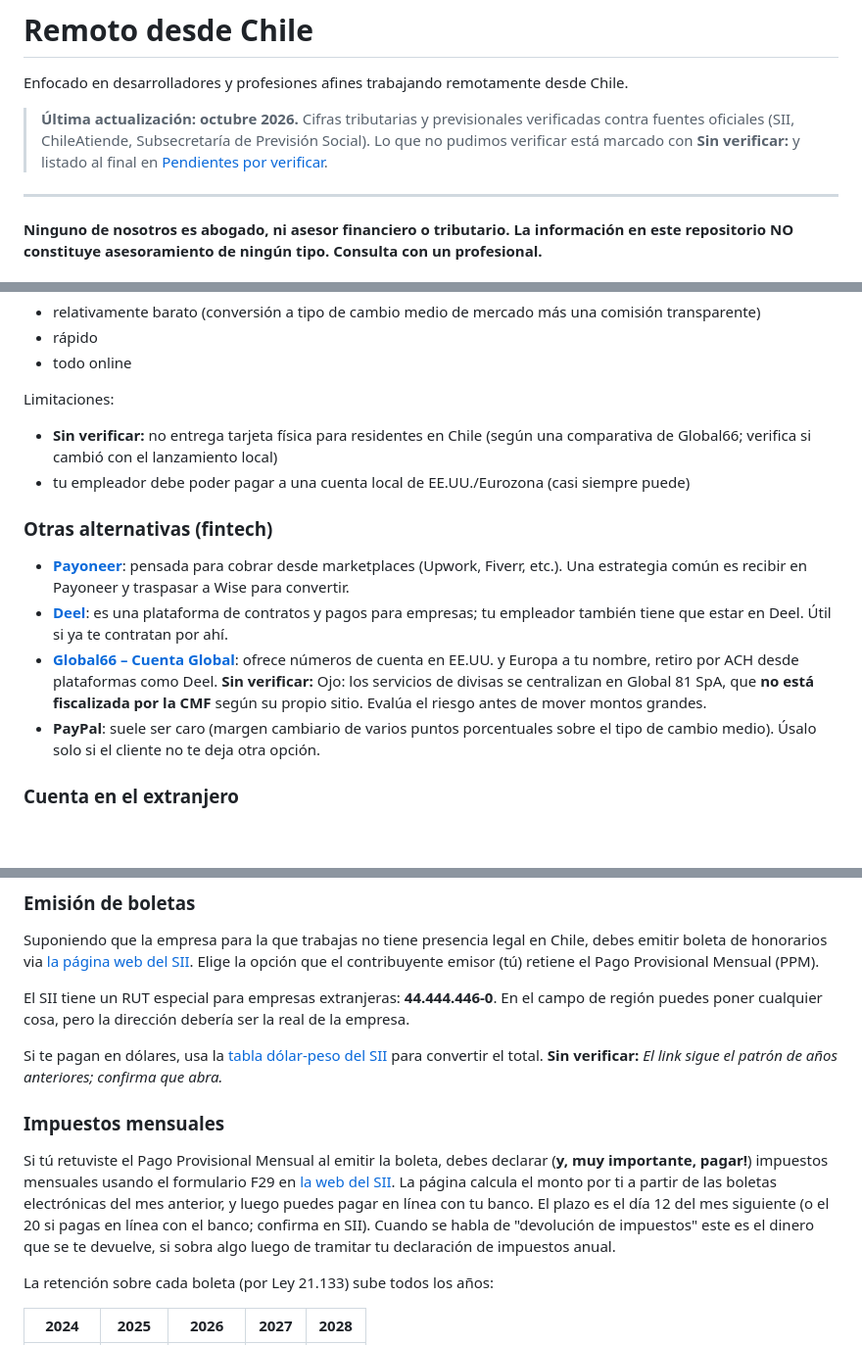
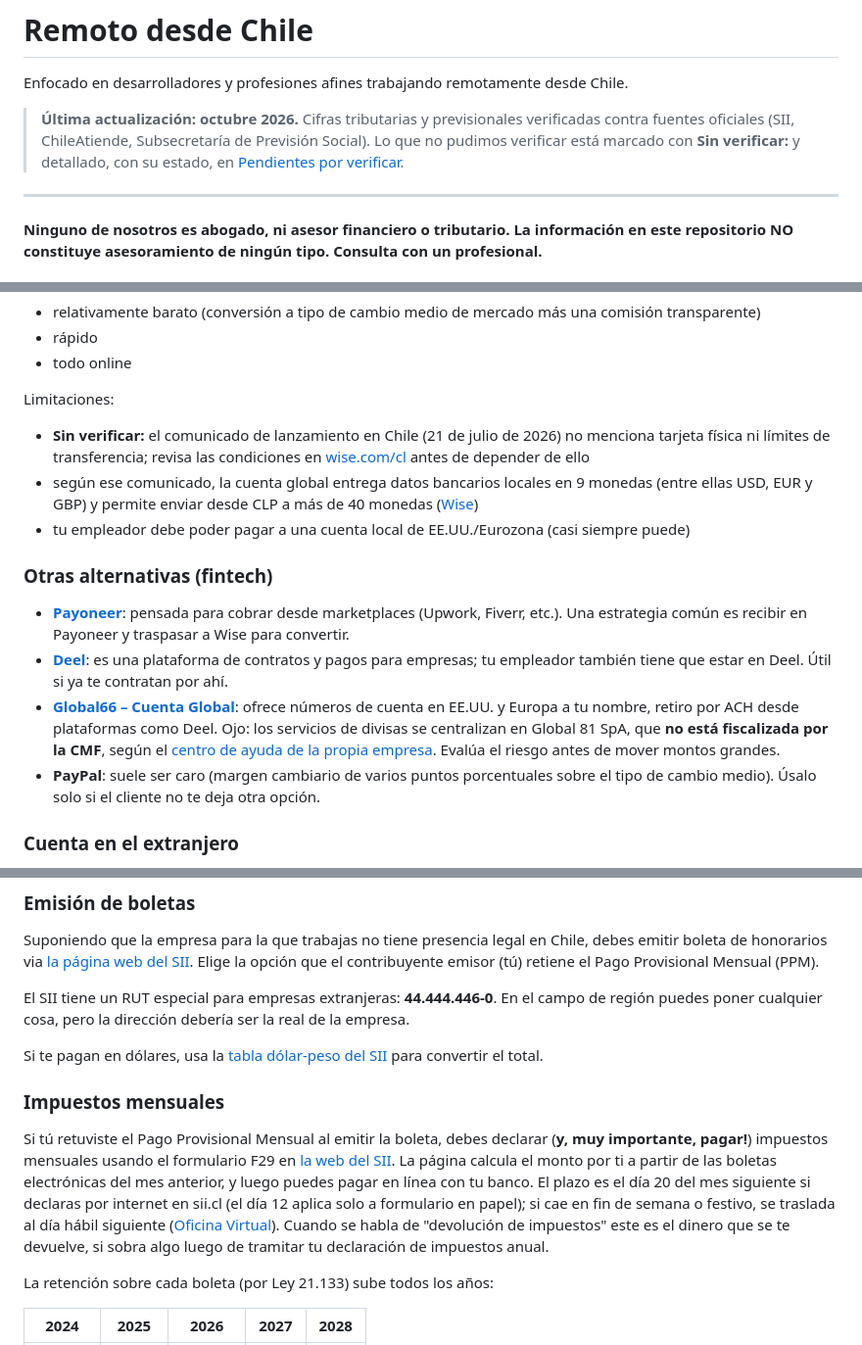
Before and after one commit to madkoding/remoto-desde-chile, a Markdown page: README.md, 3 parts joined by grey strips. Shown at 98% size. GitHub-like rendering; blank space fills up the shorter version.

```diff
--- a/README.md
+++ b/README.md
@@ -2,7 +2,7 @@
 
 Enfocado en desarrolladores y profesiones afines trabajando remotamente desde Chile.
 
-> **Última actualización: octubre 2026.** Cifras tributarias y previsionales verificadas contra fuentes oficiales (SII, ChileAtiende, Subsecretaría de Previsión Social). Lo que no pudimos verificar está marcado con **Sin verificar:** y listado al final en [Pendientes por verificar](#pendientes-por-verificar).
+> **Última actualización: octubre 2026.** Cifras tributarias y previsionales verificadas contra fuentes oficiales (SII, ChileAtiende, Subsecretaría de Previsión Social). Lo que no pudimos verificar está marcado con **Sin verificar:** y detallado, con su estado, en [Pendientes por verificar](#pendientes-por-verificar).
 
 ---
 
@@ -86,14 +88,15 @@ Ventajas:
 
 Limitaciones:
 
-- **Sin verificar:** no entrega tarjeta física para residentes en Chile (según una comparativa de Global66; verifica si cambió con el lanzamiento local)
+- **Sin verificar:** el comunicado de lanzamiento en Chile (21 de julio de 2026) no menciona tarjeta física ni límites de transferencia; revisa las condiciones en [wise.com/cl](https://wise.com/cl/) antes de depender de ello
+- según ese comunicado, la cuenta global entrega datos bancarios locales en 9 monedas (entre ellas USD, EUR y GBP) y permite enviar desde CLP a más de 40 monedas ([Wise](https://newsroom.wise.com/en-NAM/268425-wise-launches-international-money-transfer-service-in-chile/))
 - tu empleador debe poder pagar a una cuenta local de EE.UU./Eurozona (casi siempre puede)
 
 ### Otras alternativas (fintech)
 
 - **[Payoneer](https://www.payoneer.com)**: pensada para cobrar desde marketplaces (Upwork, Fiverr, etc.). Una estrategia común es recibir en Payoneer y traspasar a Wise para convertir.
 - **[Deel](https://www.deel.com)**: es una plataforma de contratos y pagos para empresas; tu empleador también tiene que estar en Deel. Útil si ya te contratan por ahí.
-- **[Global66 – Cuenta Global](https://global66.com/cl/freelancers/)**: ofrece números de cuenta en EE.UU. y Europa a tu nombre, retiro por ACH desde plataformas como Deel. **Sin verificar:** Ojo: los servicios de divisas se centralizan en Global 81 SpA, que **no está fiscalizada por la CMF** según su propio sitio. Evalúa el riesgo antes de mover montos grandes.
+- **[Global66 – Cuenta Global](https://global66.com/cl/freelancers/)**: ofrece números de cuenta en EE.UU. y Europa a tu nombre, retiro por ACH desde plataformas como Deel. Ojo: los servicios de divisas se centralizan en Global 81 SpA, que **no está fiscalizada por la CMF**, según el [centro de ayuda de la propia empresa](https://global66.com/cl/centro-ayuda/). Evalúa el riesgo antes de mover montos grandes.
 - **PayPal**: suele ser caro (margen cambiario de varios puntos porcentuales sobre el tipo de cambio medio). Úsalo solo si el cliente no te deja otra opción.
 
 ### Cuenta en el extranjero
@@ -225,11 +230,11 @@ Suponiendo que la empresa para la que trabajas no tiene presencia legal en Chile
 
 El SII tiene un RUT especial para empresas extranjeras: **44.444.446-0**. En el campo de región puedes poner cualquier cosa, pero la dirección debería ser la real de la empresa.
 
-Si te pagan en dólares, usa la [tabla dólar-peso del SII](https://www.sii.cl/valores_y_fechas/dolar/dolar2026.htm) para convertir el total. **Sin verificar:** *El link sigue el patrón de años anteriores; confirma que abra.*
+Si te pagan en dólares, usa la [tabla dólar-peso del SII](https://www.sii.cl/valores_y_fechas/dolar/dolar2026.htm) para convertir el total.
 
 ### Impuestos mensuales
 
-Si tú retuviste el Pago Provisional Mensual al emitir la boleta, debes declarar (**y, muy importante, pagar!**) impuestos mensuales usando el formulario F29 en [la web del SII](https://www.sii.cl). La página calcula el monto por ti a partir de las boletas electrónicas del mes anterior, y luego puedes pagar en línea con tu banco. El plazo es el día 12 del mes siguiente (o el 20 si pagas en línea con el banco; confirma en SII). Cuando se habla de "devolución de impuestos" este es el dinero que se te devuelve, si sobra algo luego de tramitar tu declaración de impuestos anual.
+Si tú retuviste el Pago Provisional Mensual al emitir la boleta, debes declarar (**y, muy importante, pagar!**) impuestos mensuales usando el formulario F29 en [la web del SII](https://www.sii.cl). La página calcula el monto por ti a partir de las boletas electrónicas del mes anterior, y luego puedes pagar en línea con tu banco. El plazo es el día 20 del mes siguiente si declaras por internet en sii.cl (el día 12 aplica solo a formulario en papel); si cae en fin de semana o festivo, se traslada al día hábil siguiente ([Oficina Virtual](https://www.oficinavirtual.cl/blog/2026/3/19/paso-a-paso-pago-iva)). Cuando se habla de "devolución de impuestos" este es el dinero que se te devuelve, si sobra algo luego de tramitar tu declaración de impuestos anual.
 
 La retención sobre cada boleta (por Ley 21.133) sube todos los años:
 
```
Also changed, not shown: other parts of README.md (+39 -22 lines).
